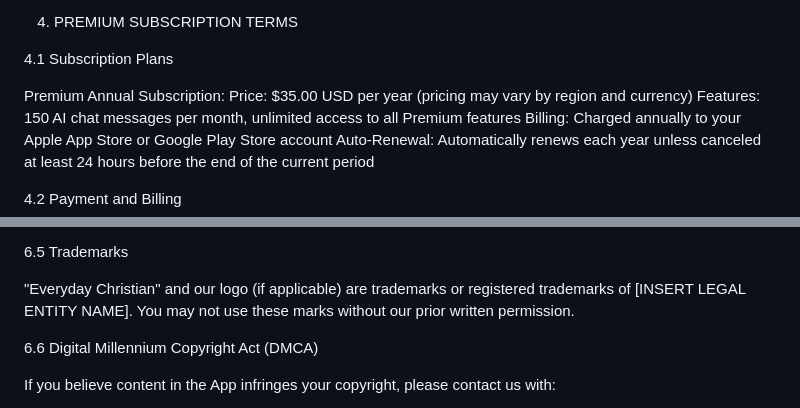
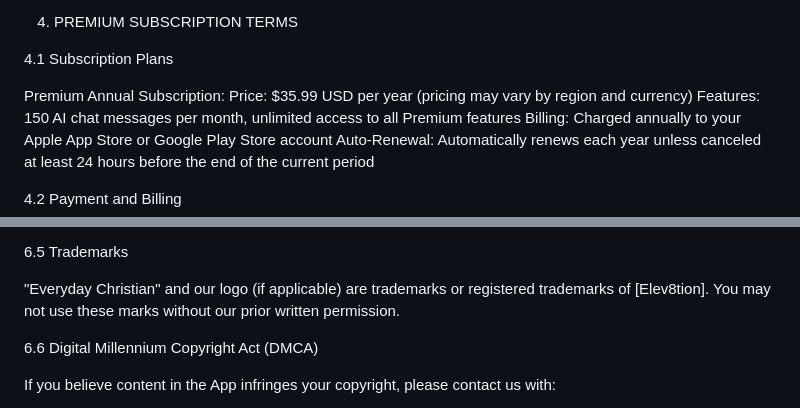
Before and after one commit to elev8tion/thereal-everyday-christian, a Markdown page: assets/legal/TERMS_OF_SERVICE.md, 2 parts joined by grey strips. Drawn GitHub-style.

```diff
--- a/assets/legal/TERMS_OF_SERVICE.md
+++ b/assets/legal/TERMS_OF_SERVICE.md
@@ -92,7 +91,7 @@ If you enable biometric authentication (Face ID, Touch ID, fingerprint), you are
 4.1 Subscription Plans
 
 Premium Annual Subscription:
-Price: $35.00 USD per year (pricing may vary by region and currency)
+Price: $35.99 USD per year (pricing may vary by region and currency)
 Features: 150 AI chat messages per month, unlimited access to all Premium features
 Billing: Charged annually to your Apple App Store or Google Play Store account
 Auto-Renewal: Automatically renews each year unless canceled at least 24 hours before the end of the current period
@@ -257,7 +259,7 @@ Google Gemini AI responses are generated by Google's AI technology and may be su
 
 6.5 Trademarks
 
-"Everyday Christian" and our logo (if applicable) are trademarks or registered trademarks of [INSERT LEGAL ENTITY NAME]. You may not use these marks without our prior written permission.
+"Everyday Christian" and our logo (if applicable) are trademarks or registered trademarks of [Elev8tion]. You may not use these marks without our prior written permission.
 
 6.6 Digital Millennium Copyright Act (DMCA)
 
```
Also changed, not shown: other parts of assets/legal/TERMS_OF_SERVICE.md (+14 -12 lines), assets/legal/PRIVACY_POLICY.md (+2 -2 lines).
